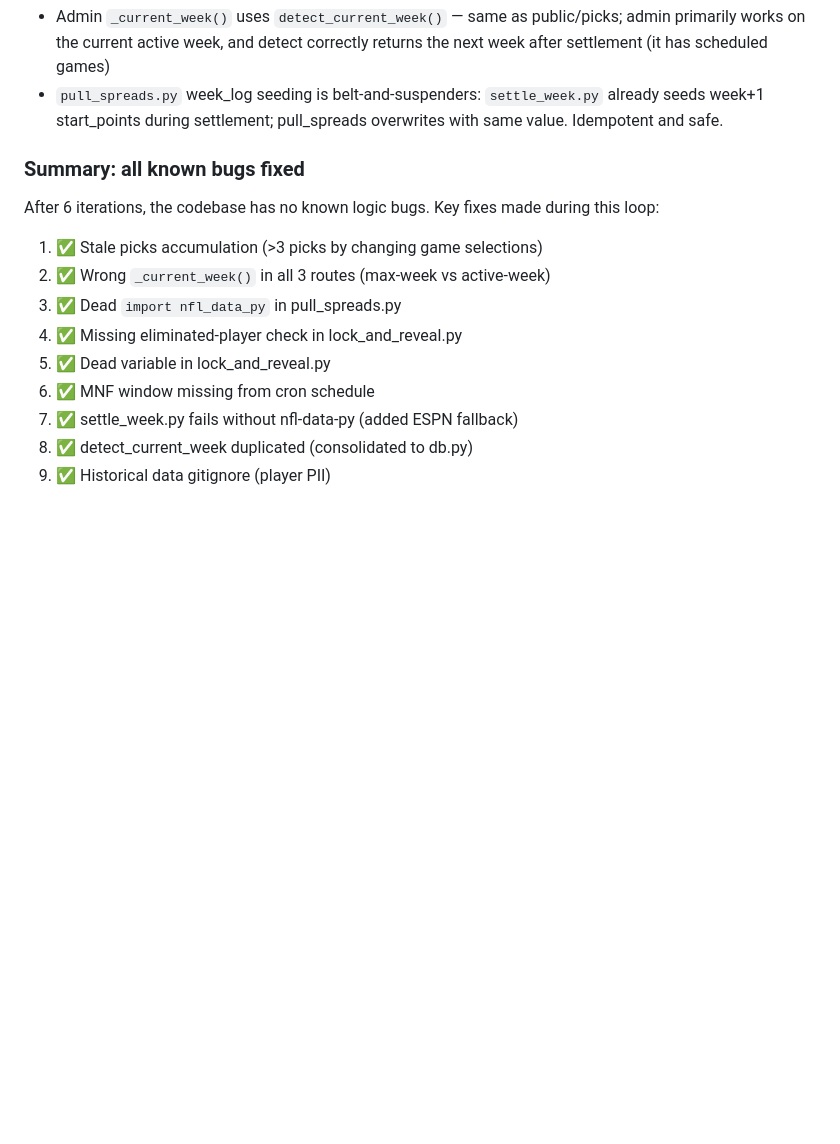
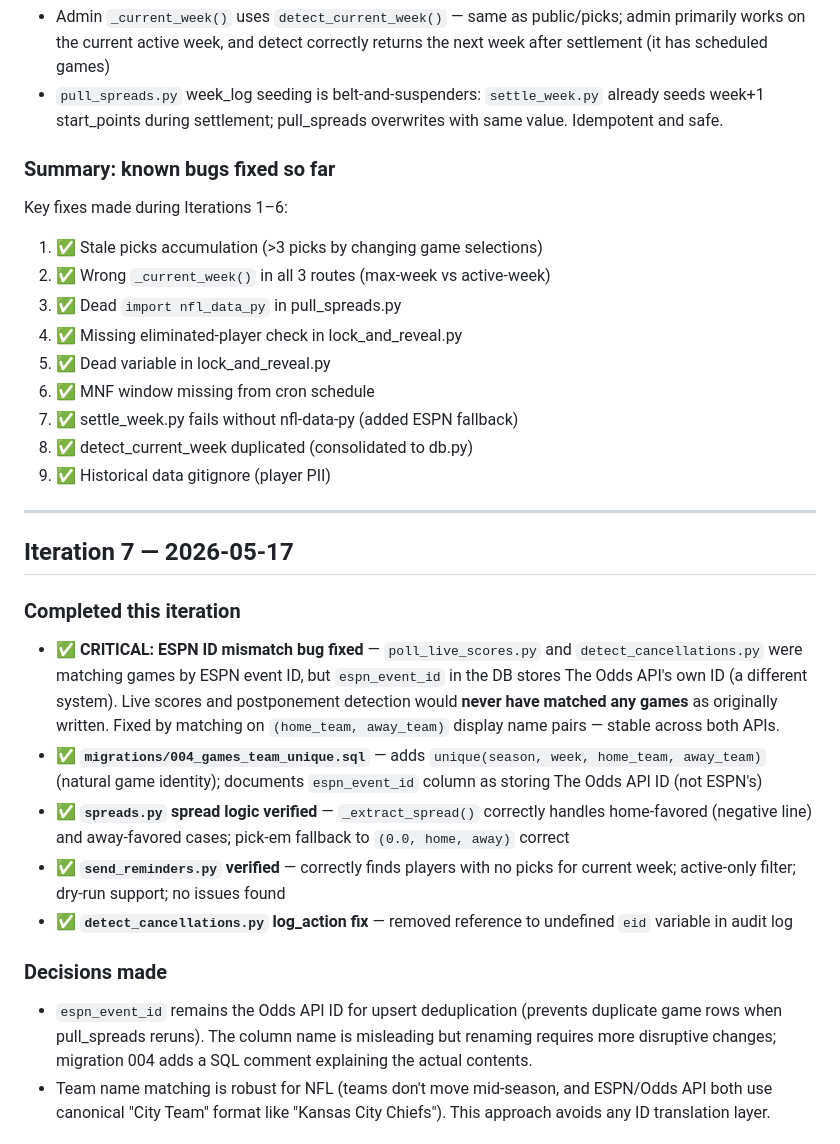
Before and after one commit to RyanG73/NFL_Picks_Pool, a Markdown page: PROGRESS.md, the part around one of its changes. GitHub-like rendering; blank space fills up the shorter version.

Commit message:
Update PROGRESS.md: Iteration 7 — critical ESPN ID mismatch bug documented
Co-Authored-By: Claude Opus 4.7 <noreply@anthropic.com>

```diff
--- a/PROGRESS.md
+++ b/PROGRESS.md
@@ -189,9 +189,9 @@ Auto-updated each loop iteration (every 20 min). Tracks what was built, decision
 - Admin `_current_week()` uses `detect_current_week()` — same as public/picks; admin primarily works on the current active week, and detect correctly returns the next week after settlement (it has scheduled games)
 - `pull_spreads.py` week_log seeding is belt-and-suspenders: `settle_week.py` already seeds week+1 start_points during settlement; pull_spreads overwrites with same value. Idempotent and safe.
 
-### Summary: all known bugs fixed
+### Summary: known bugs fixed so far
 
-After 6 iterations, the codebase has no known logic bugs. Key fixes made during this loop:
+Key fixes made during Iterations 1–6:
 1. ✅ Stale picks accumulation (>3 picks by changing game selections)
 2. ✅ Wrong `_current_week()` in all 3 routes (max-week vs active-week)
 3. ✅ Dead `import nfl_data_py` in pull_spreads.py
@@ -201,3 +201,19 @@ After 6 iterations, the codebase has no known logic bugs. Key fixes made during
 7. ✅ settle_week.py fails without nfl-data-py (added ESPN fallback)
 8. ✅ detect_current_week duplicated (consolidated to db.py)
 9. ✅ Historical data gitignore (player PII)
+
+---
+
+## Iteration 7 — 2026-05-17
+
+### Completed this iteration
+- ✅ **CRITICAL: ESPN ID mismatch bug fixed** — `poll_live_scores.py` and `detect_cancellations.py` were matching games by ESPN event ID, but `espn_event_id` in the DB stores The Odds API's own ID (a different system). Live scores and postponement detection would **never have matched any games** as originally written. Fixed by matching on `(home_team, away_team)` display name pairs — stable across both APIs.
+- ✅ **`migrations/004_games_team_unique.sql`** — adds `unique(season, week, home_team, away_team)` (natural game identity); documents `espn_event_id` column as storing The Odds API ID (not ESPN's)
+- ✅ **`spreads.py` spread logic verified** — `_extract_spread()` correctly handles home-favored (negative line) and away-favored cases; pick-em fallback to `(0.0, home, away)` correct
+- ✅ **`send_reminders.py` verified** — correctly finds players with no picks for current week; active-only filter; dry-run support; no issues found
+- ✅ **`detect_cancellations.py` log_action fix** — removed reference to undefined `eid` variable in audit log
+
+### Decisions made
+- `espn_event_id` remains the Odds API ID for upsert deduplication (prevents duplicate game rows when pull_spreads reruns). The column name is misleading but renaming requires more disruptive changes; migration 004 adds a SQL comment explaining the actual contents.
+- Team name matching is robust for NFL (teams don't move mid-season, and ESPN/Odds API both use canonical "City Team" format like "Kansas City Chiefs"). This approach avoids any ID translation layer.
+
```
Also changed, not shown: other parts of PROGRESS.md (+15 -0 lines).
